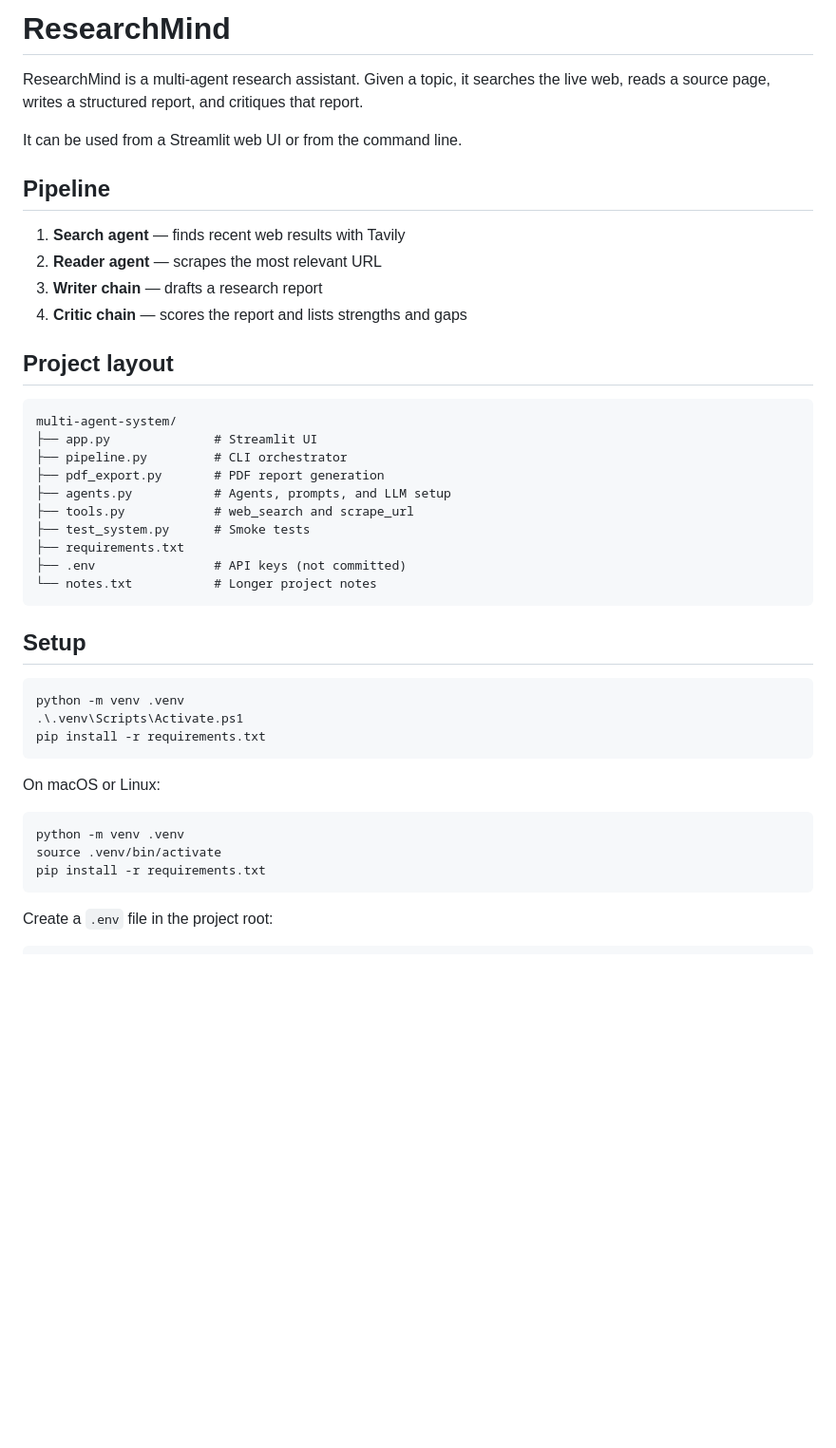
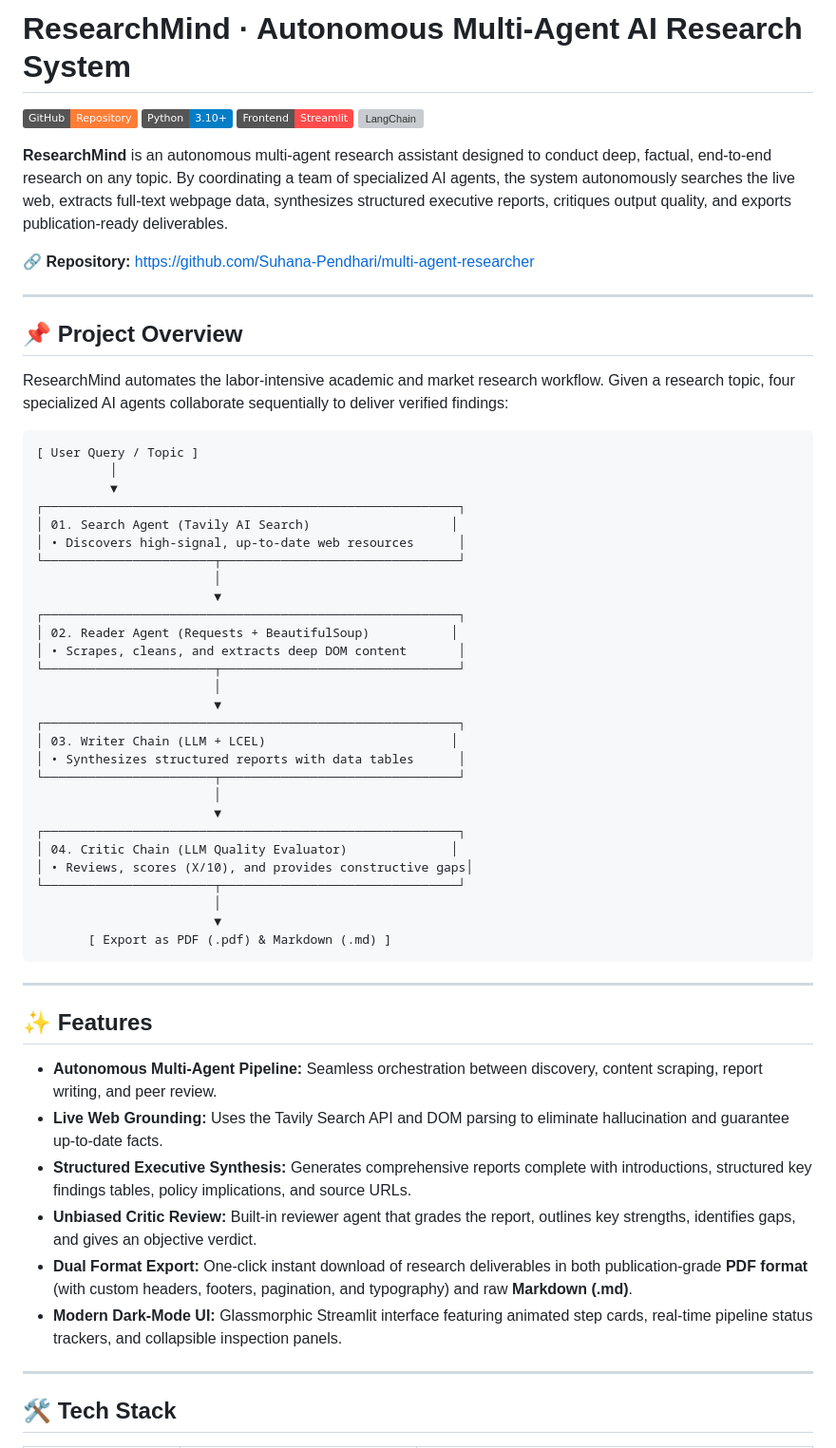
Before and after one commit to Suhana-Pendhari/multi-agent-researcher, a Markdown page: README.md, the part around one of its changes. Shown at 95% size. Drawn GitHub-style; badges without logos; blank space fills up the shorter version; grey boxes are pictures that could not be loaded.

````diff
--- a/README.md
+++ b/README.md
@@ -1,46 +1,63 @@
-# ResearchMind
+# ResearchMind · Autonomous Multi-Agent AI Research System
 
-ResearchMind is a multi-agent research assistant. Given a topic, it searches the live web, reads a source page, writes a structured report, and critiques that report.
+[![GitHub Repository](https://img.shields.io/badge/GitHub-Repository-orange?logo=github)](https://github.com/Suhana-Pendhari/multi-agent-researcher)
+[![Python](https://img.shields.io/badge/Python-3.10%2B-blue?logo=python)](https://python.org)
+[![Streamlit](https://img.shields.io/badge/Frontend-Streamlit-FF4B4B?logo=streamlit)](https://streamlit.io)
+[![LangChain](https://img.shields.io/badge/Orchestration-LangChain%20%2F%20LangGraph-1C3C3C)](https://langchain.com)
 
-It can be used from a Streamlit web UI or from the command line.
+**ResearchMind** is an autonomous multi-agent research assistant designed to conduct deep, factual, end-to-end research on any topic. By coordinating a team of specialized AI agents, the system autonomously searches the live web, extracts full-text webpage data, synthesizes structured executive reports, critiques output quality, and exports publication-ready deliverables.
 
-## Pipeline
+🔗 **Repository:** [https://github.com/Suhana-Pendhari/multi-agent-researcher](https://github.com/Suhana-Pendhari/multi-agent-researcher)
 
-1. **Search agent** — finds recent web results with Tavily
-2. **Reader agent** — scrapes the most relevant URL
-3. **Writer chain** — drafts a research report
-4. **Critic chain** — scores the report and lists strengths and gaps
+---
 
-## Project layout
+## 📌 Project Overview
+
+ResearchMind automates the labor-intensive academic and market research workflow. Given a research topic, four specialized AI agents collaborate sequentially to deliver verified findings:
 
 ```
-multi-agent-system/
-├── app.py              # Streamlit UI
-├── pipeline.py         # CLI orchestrator
-├── pdf_export.py       # PDF report generation
-├── agents.py           # Agents, prompts, and LLM setup
-├── tools.py            # web_search and scrape_url
-├── test_system.py      # Smoke tests
-├── requirements.txt
-├── .env                # API keys (not committed)
-└── notes.txt           # Longer project notes
+[ User Query / Topic ]
+          │
+          ▼
+┌────────────────────────────────────────────────────────┐
+│ 01. Search Agent (Tavily AI Search)                   │
+│ • Discovers high-signal, up-to-date web resources      │
+└───────────────────────┬────────────────────────────────┘
+                        │
+                        ▼
+┌────────────────────────────────────────────────────────┐
+│ 02. Reader Agent (Requests + BeautifulSoup)           │
+│ • Scrapes, cleans, and extracts deep DOM content       │
+└───────────────────────┬────────────────────────────────┘
+                        │
+                        ▼
+┌────────────────────────────────────────────────────────┐
+│ 03. Writer Chain (LLM + LCEL)                         │
+│ • Synthesizes structured reports with data tables      │
+└───────────────────────┬────────────────────────────────┘
+                        │
+                        ▼
+┌────────────────────────────────────────────────────────┐
+│ 04. Critic Chain (LLM Quality Evaluator)              │
+│ • Reviews, scores (X/10), and provides constructive gaps│
+└───────────────────────┬────────────────────────────────┘
+                        │
+                        ▼
+       [ Export as PDF (.pdf) & Markdown (.md) ]
 ```
 
-## Setup
+---
 
-```powershell
-python -m venv .venv
-.\.venv\Scripts\Activate.ps1
-pip install -r requirements.txt
-```
+## ✨ Features
 
-On macOS or Linux:
+- **Autonomous Multi-Agent Pipeline:** Seamless orchestration between discovery, content scraping, report writing, and peer review.
+- **Live Web Grounding:** Uses the Tavily Search API and DOM parsing to eliminate hallucination and guarantee up-to-date facts.
+- **Structured Executive Synthesis:** Generates comprehensive reports complete with introductions, structured key findings tables, policy implications, and source URLs.
+- **Unbiased Critic Review:** Built-in reviewer agent that grades the report, outlines key strengths, identifies gaps, and gives an objective verdict.
+- **Dual Format Export:** One-click instant download of research deliverables in both publication-grade **PDF format** (with custom headers, footers, pagination, and typography) and raw **Markdown (.md)**.
+- **Modern Dark-Mode UI:** Glassmorphic Streamlit interface featuring animated step cards, real-time pipeline status trackers, and collapsible inspection panels.
 
-```bash
-python -m venv .venv
-source .venv/bin/activate
-pip install -r requirements.txt
-```
+---
 
-Create a `.env` file in the project root:
+## 🛠️ Tech Stack
 
````
Also changed, not shown: other parts of README.md (+37 -31 lines), Assets/Screenshot (830).png (added), Assets/Screenshot (831).png (added), Assets/Screenshot (832).png (added), Assets/Screenshot (833).png (added), Assets/Screenshot (834).png (added), Assets/Screenshot (835).png (added).
